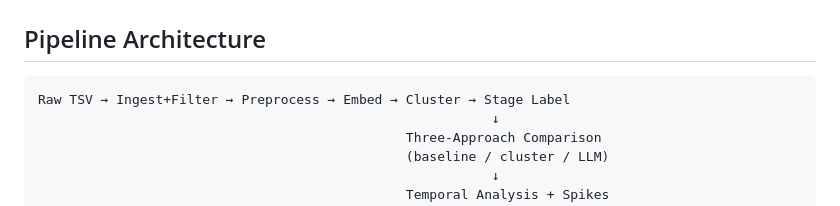
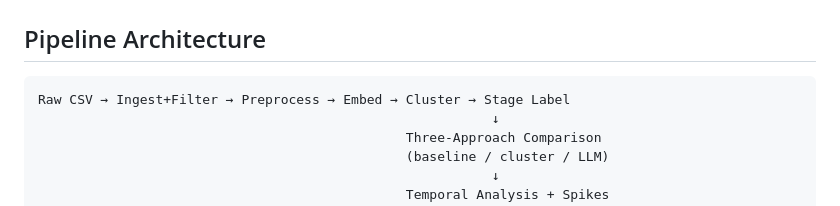
Before and after one commit to ben-blake/high-alert, a Markdown page: README.md, the part around the change. GitHub-like rendering.

Commit message:
docs: update pipeline architecture to reflect CSV format

````diff
--- a/README.md
+++ b/README.md
@@ -71,7 +71,7 @@ kaggle datasets download jessicali9530/kuc-hackathon-winter-2018 -p data/raw --u
 
 ## Pipeline Architecture
 ```
-Raw TSV → Ingest+Filter → Preprocess → Embed → Cluster → Stage Label
+Raw CSV → Ingest+Filter → Preprocess → Embed → Cluster → Stage Label
                                                           ↓
                                                Three-Approach Comparison
                                                (baseline / cluster / LLM)
````
